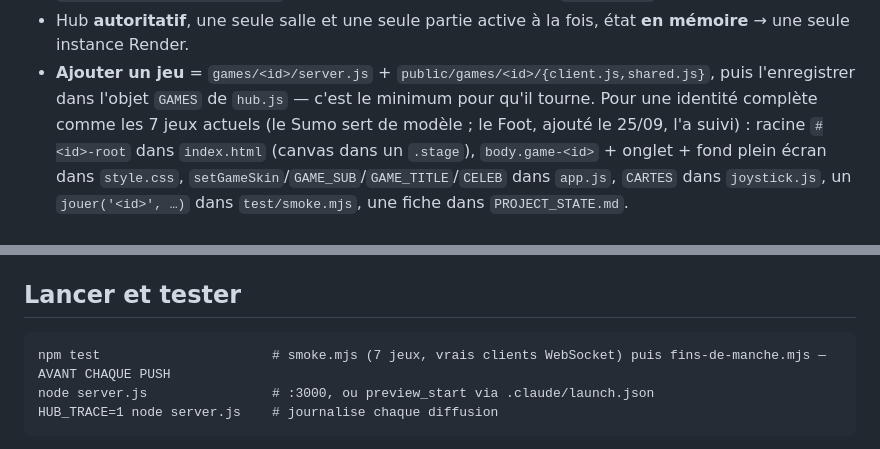
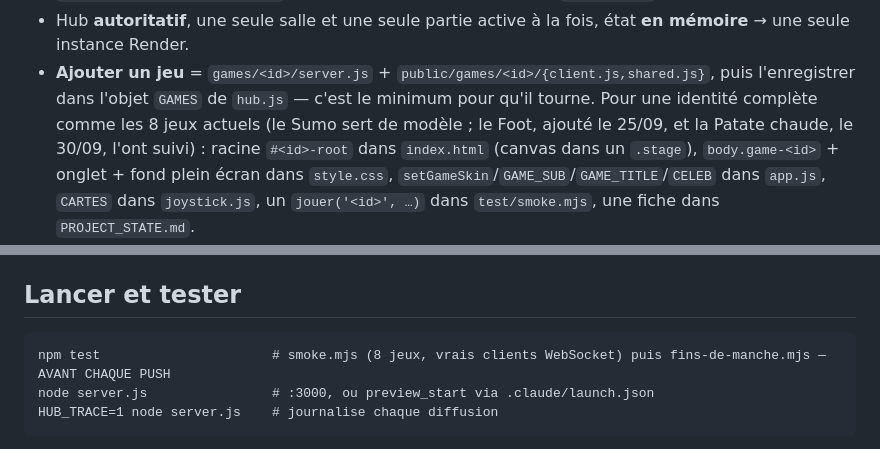
Before and after one commit to theol-trying/On-line, a Markdown page: CLAUDE.md, 2 parts joined by grey strips. Rendered like a GitHub page.

````diff
--- a/CLAUDE.md
+++ b/CLAUDE.md
@@ -24,7 +24,7 @@ tenir à jour quand l'architecture ou les règles d'un jeu changent.
   mémoire** → une seule instance Render.
 - **Ajouter un jeu** = `games/<id>/server.js` + `public/games/<id>/{client.js,shared.js}`,
   puis l'enregistrer dans l'objet `GAMES` de `hub.js` — c'est le minimum pour qu'il tourne.
-  Pour une identité complète comme les 7 jeux actuels (le Sumo sert de modèle ; le Foot, ajouté le 25/09, l'a suivi) :
+  Pour une identité complète comme les 8 jeux actuels (le Sumo sert de modèle ; le Foot, ajouté le 25/09, et la Patate chaude, le 30/09, l'ont suivi) :
   racine `#<id>-root` dans `index.html` (canvas dans un `.stage`), `body.game-<id>` + onglet + fond
   plein écran dans `style.css`, `setGameSkin`/`GAME_SUB`/`GAME_TITLE`/`CELEB` dans `app.js`, `CARTES`
   dans `joystick.js`, un `jouer('<id>', …)` dans `test/smoke.mjs`, une fiche dans `PROJECT_STATE.md`.
@@ -55,7 +55,7 @@ tenir à jour quand l'architecture ou les règles d'un jeu changent.
 ## Lancer et tester
 
 ```
-npm test                      # smoke.mjs (7 jeux, vrais clients WebSocket) puis fins-de-manche.mjs — AVANT CHAQUE PUSH
+npm test                      # smoke.mjs (8 jeux, vrais clients WebSocket) puis fins-de-manche.mjs — AVANT CHAQUE PUSH
 node server.js                # :3000, ou preview_start via .claude/launch.json
 HUB_TRACE=1 node server.js    # journalise chaque diffusion
 ```
````
Also changed, not shown: PROJECT_STATE.md (+29 -1 lines).
